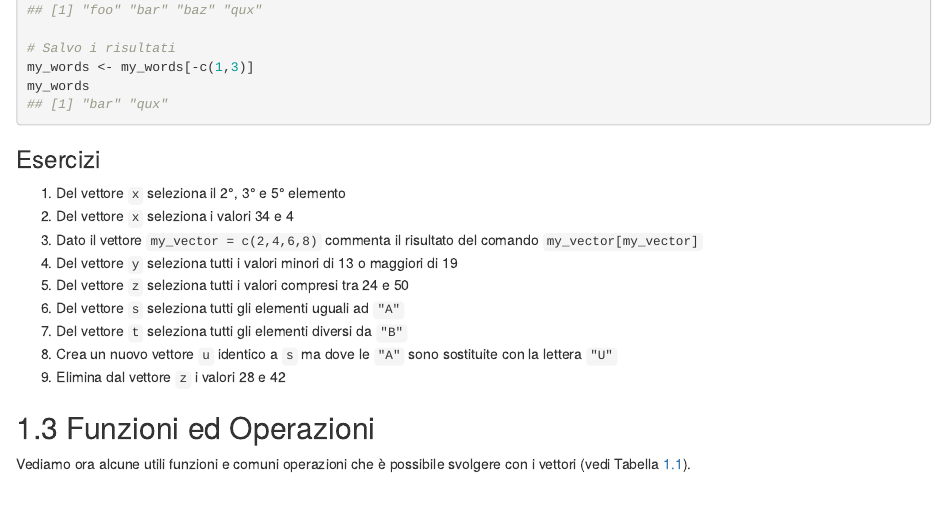
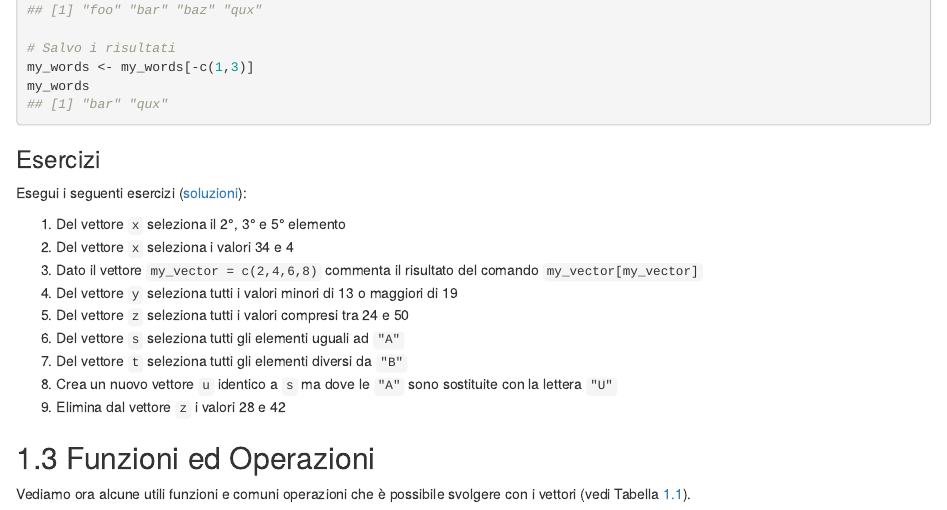
Before and after one commit to psicostat/Introduction2R, an R Markdown document (09-vectors.Rmd): the page in a window 1100 px wide, from 6170 px down. Rendered offline with R 4.5, knitr and Pandoc, with nearby package versions; drawn as R Markdown's standard HTML page in place of the format the file asks for.

Commit message:
add exercise matrix and vector instructions

```diff
--- a/09-vectors.Rmd
+++ b/09-vectors.Rmd
@@ -319,6 +319,8 @@ my_words
 
 ### Esercizi {-}
 
+Esegui i seguenti esercizi ([soluzioni](https://github.com/psicostat/Introduction2R/blob/master/exercises/chapter-07.R)):
+
 1. Del vettore `x` seleziona il 2°, 3° e 5° elemento
 2. Del vettore `x` seleziona i valori 34 e 4
 3. Dato il vettore `my_vector = c(2,4,6,8)` commenta il risultato del comando `my_vector[my_vector]`
```
Also changed, not shown: exercises/chapter-09.R (renamed from chapter-09.R), 09-vectors.Rmd (2 more changed lines).
